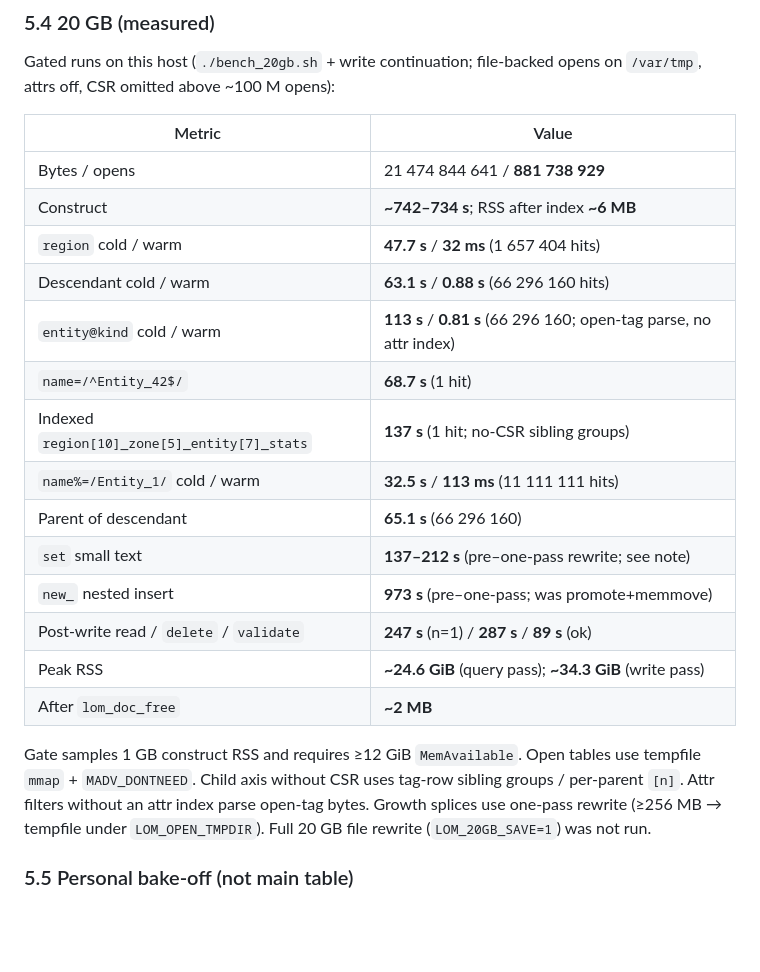
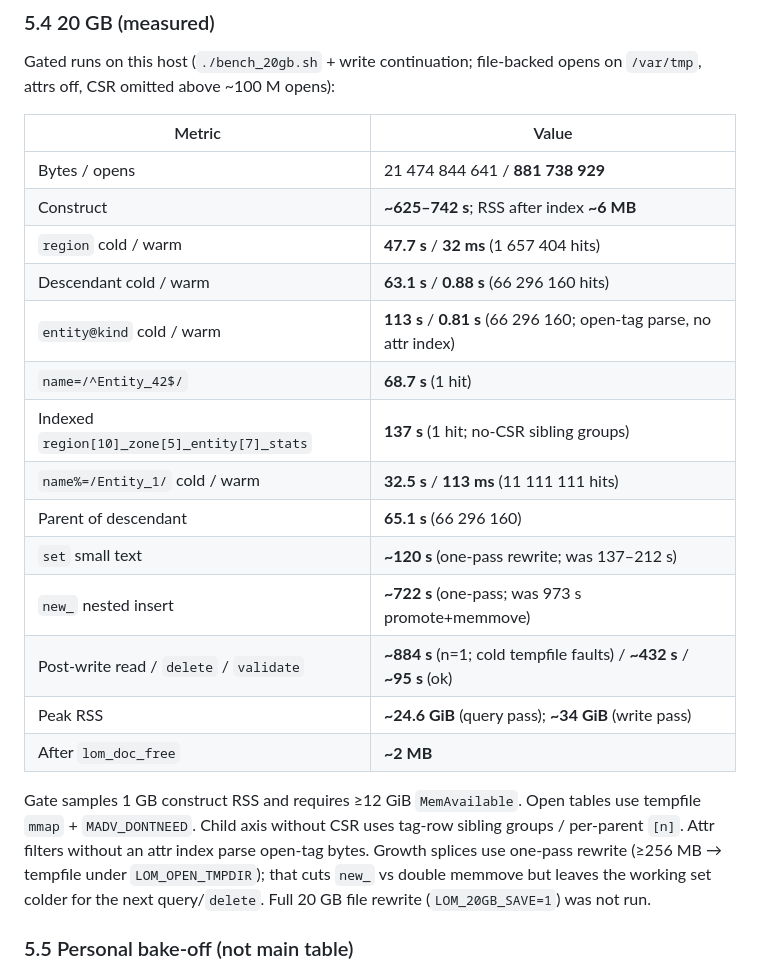
Before and after one commit to freementls/LOM, a Markdown page: docs/paper/lom_living_object_model.md, the part around the change. GitHub-like rendering; blank space fills up the shorter version.

Commit message:
Record measured 20GB writes after one-pass splice.
new_ 722s (was 973s), set ~120s; post-write/delete colder on tempfile mmap.

Co-authored-by: Cursor <cursoragent@cursor.com>

```diff
--- a/docs/paper/lom_living_object_model.md
+++ b/docs/paper/lom_living_object_model.md
@@ -169,7 +169,7 @@ Gated runs on this host (`./bench_20gb.sh` + write continuation; file-backed ope
 | Metric | Value |
 |--------|-------|
 | Bytes / opens | 21 474 844 641 / **881 738 929** |
-| Construct | **~742–734 s**; RSS after index **~6 MB** |
+| Construct | **~625–742 s**; RSS after index **~6 MB** |
 | `region` cold / warm | **47.7 s** / **32 ms** (1 657 404 hits) |
 | Descendant cold / warm | **63.1 s** / **0.88 s** (66 296 160 hits) |
 | `entity@kind` cold / warm | **113 s** / **0.81 s** (66 296 160; open-tag parse, no attr index) |
@@ -177,13 +177,13 @@ Gated runs on this host (`./bench_20gb.sh` + write continuation; file-backed ope
 | Indexed `region[10]_zone[5]_entity[7]_stats` | **137 s** (1 hit; no-CSR sibling groups) |
 | `name%=/Entity_1/` cold / warm | **32.5 s** / **113 ms** (11 111 111 hits) |
 | Parent of descendant | **65.1 s** (66 296 160) |
-| `set` small text | **137–212 s** (pre–one-pass rewrite; see note) |
-| `new_` nested insert | **973 s** (pre–one-pass; was promote+memmove) |
-| Post-write read / `delete` / `validate` | **247 s** (n=1) / **287 s** / **89 s** (ok) |
-| Peak RSS | **~24.6 GiB** (query pass); **~34.3 GiB** (write pass) |
+| `set` small text | **~120 s** (one-pass rewrite; was 137–212 s) |
+| `new_` nested insert | **~722 s** (one-pass; was 973 s promote+memmove) |
+| Post-write read / `delete` / `validate` | **~884 s** (n=1; cold tempfile faults) / **~432 s** / **~95 s** (ok) |
+| Peak RSS | **~24.6 GiB** (query pass); **~34 GiB** (write pass) |
 | After `lom_doc_free` | **~2 MB** |
 
-Gate samples 1 GB construct RSS and requires ≥12 GiB `MemAvailable`. Open tables use tempfile `mmap` + `MADV_DONTNEED`. Child axis without CSR uses tag-row sibling groups / per-parent `[n]`. Attr filters without an attr index parse open-tag bytes. Growth splices use one-pass rewrite (≥256 MB → tempfile under `LOM_OPEN_TMPDIR`). Full 20 GB file rewrite (`LOM_20GB_SAVE=1`) was not run.
+Gate samples 1 GB construct RSS and requires ≥12 GiB `MemAvailable`. Open tables use tempfile `mmap` + `MADV_DONTNEED`. Child axis without CSR uses tag-row sibling groups / per-parent `[n]`. Attr filters without an attr index parse open-tag bytes. Growth splices use one-pass rewrite (≥256 MB → tempfile under `LOM_OPEN_TMPDIR`); that cuts `new_` vs double memmove but leaves the working set colder for the next query/`delete`. Full 20 GB file rewrite (`LOM_20GB_SAVE=1`) was not run.
 
 ### 5.5 Personal bake-off (not main table)
 
```
Also changed, not shown: docs/RESULTS.md (+7 -7 lines).
